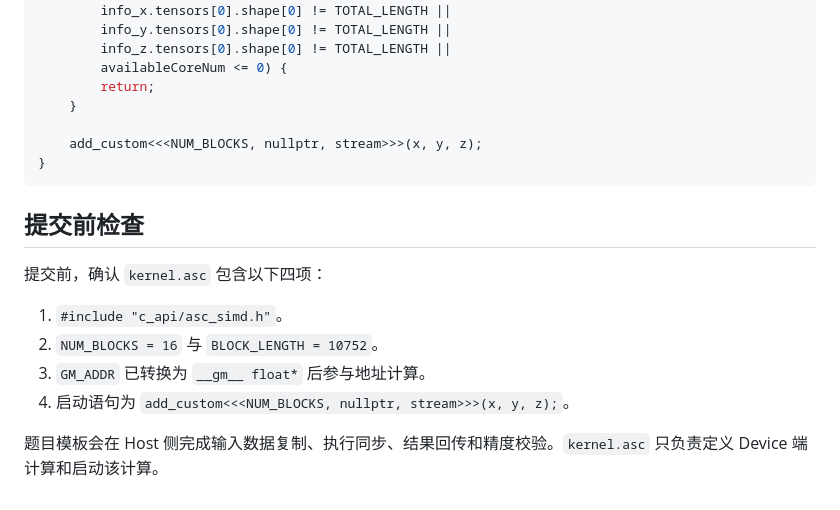
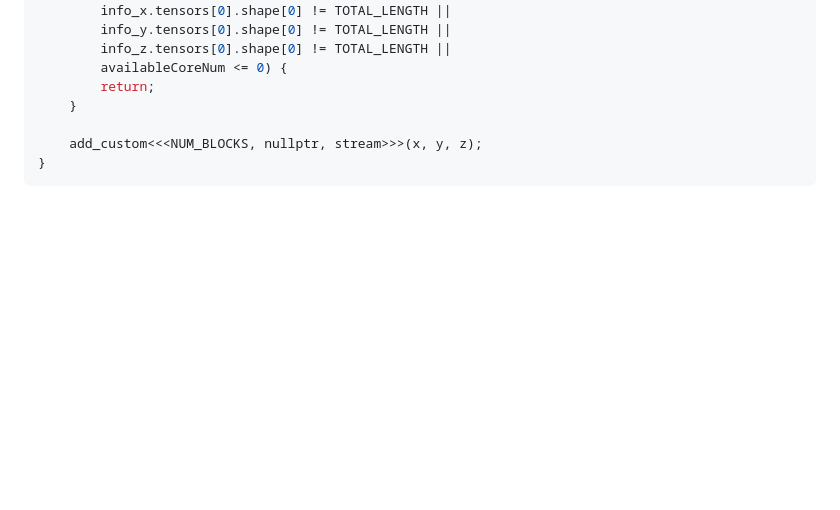
Before and after one commit to SugarYaoai/ascend-lecture, a Markdown page: part2_tensoroj_add_simple.md, the part around the change. GitHub-like rendering; blank space fills up the shorter version.

Commit message:
Remove submission checklist from C API lecture

````diff
--- a/part2_tensoroj_add_simple.md
+++ b/part2_tensoroj_add_simple.md
@@ -189,14 +189,3 @@ extern "C" void run_kernel(GM_ADDR x, const TensorGroupInfo& info_x,
     add_custom<<<NUM_BLOCKS, nullptr, stream>>>(x, y, z);
 }
 ```
-
-## 提交前检查
-
-提交前，确认 `kernel.asc` 包含以下四项：
-
-1. `#include "c_api/asc_simd.h"`。
-2. `NUM_BLOCKS = 16` 与 `BLOCK_LENGTH = 10752`。
-3. `GM_ADDR` 已转换为 `__gm__ float*` 后参与地址计算。
-4. 启动语句为 `add_custom<<<NUM_BLOCKS, nullptr, stream>>>(x, y, z);`。
-
-题目模板会在 Host 侧完成输入数据复制、执行同步、结果回传和精度校验。`kernel.asc` 只负责定义 Device 端计算和启动该计算。
````
